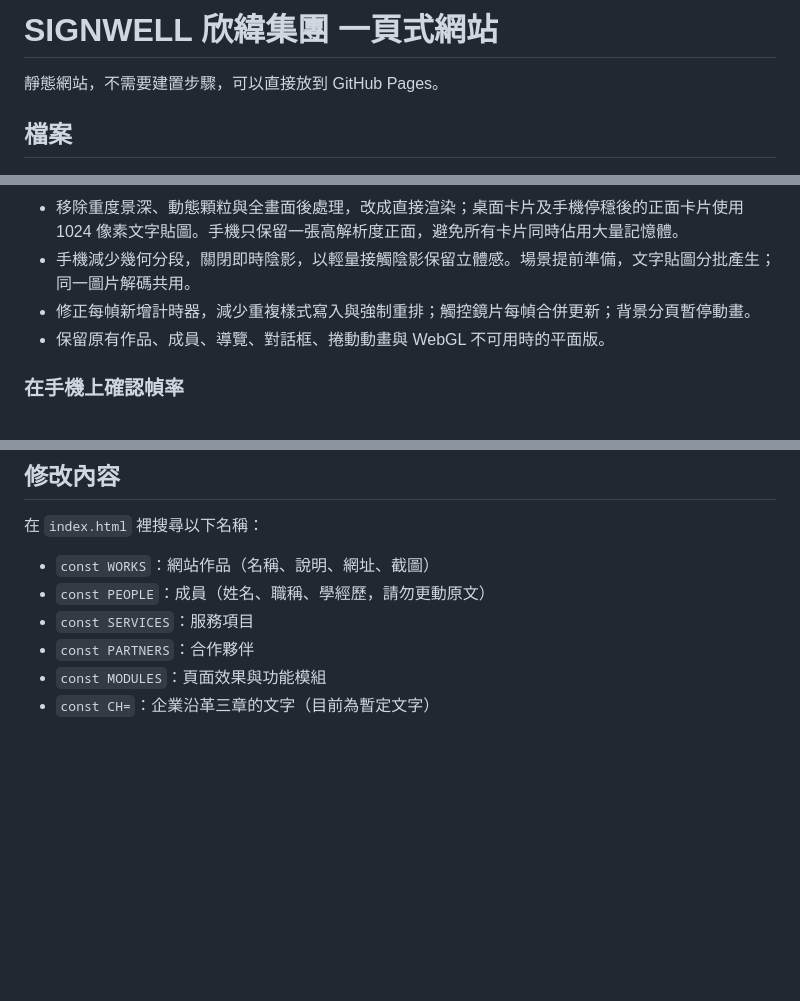
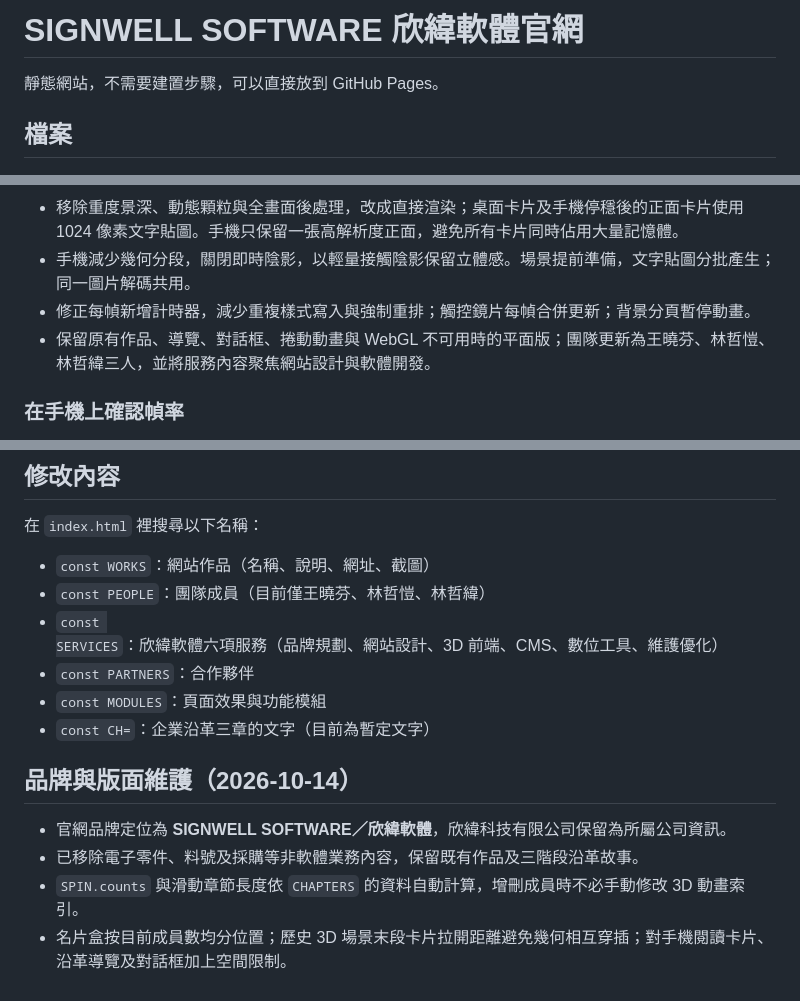
Before and after one commit to easylearnfromtw/Signwellsoft, a Markdown page: README.md, 3 parts joined by grey strips. GitHub-like rendering; blank space fills up the shorter version.

Commit message:
Document SIGNWELL Software rebrand and responsive overlap fixes

```diff
--- a/README.md
+++ b/README.md
@@ -1,4 +1,4 @@
-# SIGNWELL 欣緯集團 一頁式網站
+# SIGNWELL SOFTWARE 欣緯軟體官網
 
 靜態網站，不需要建置步驟，可以直接放到 GitHub Pages。
 
@@ -35,7 +35,7 @@ python3 -m http.server 8000
 - 移除重度景深、動態顆粒與全畫面後處理，改成直接渲染；桌面卡片及手機停穩後的正面卡片使用 1024 像素文字貼圖。手機只保留一張高解析度正面，避免所有卡片同時佔用大量記憶體。
 - 手機減少幾何分段，關閉即時陰影，以輕量接觸陰影保留立體感。場景提前準備，文字貼圖分批產生；同一圖片解碼共用。
 - 修正每幀新增計時器，減少重複樣式寫入與強制重排；觸控鏡片每幀合併更新；背景分頁暫停動畫。
-- 保留原有作品、成員、導覽、對話框、捲動動畫與 WebGL 不可用時的平面版。
+- 保留原有作品、導覽、對話框、捲動動畫與 WebGL 不可用時的平面版；團隊更新為王曉芬、林哲愷、林哲緯三人，並將服務內容聚焦網站設計與軟體開發。
 
 ### 在手機上確認幀率
 
@@ -50,8 +50,15 @@ python3 -m http.server 8000
 在 `index.html` 裡搜尋以下名稱：
 
 - `const WORKS`：網站作品（名稱、說明、網址、截圖）
-- `const PEOPLE`：成員（姓名、職稱、學經歷，請勿更動原文）
-- `const SERVICES`：服務項目
+- `const PEOPLE`：團隊成員（目前僅王曉芬、林哲愷、林哲緯）
+- `const SERVICES`：欣緯軟體六項服務（品牌規劃、網站設計、3D 前端、CMS、數位工具、維護優化）
 - `const PARTNERS`：合作夥伴
 - `const MODULES`：頁面效果與功能模組
 - `const CH=`：企業沿革三章的文字（目前為暫定文字）
+
+## 品牌與版面維護（2026-10-14）
+
+- 官網品牌定位為 **SIGNWELL SOFTWARE／欣緯軟體**，欣緯科技有限公司保留為所屬公司資訊。
+- 已移除電子零件、料號及採購等非軟體業務內容，保留既有作品及三階段沿革故事。
+- `SPIN.counts` 與滑動章節長度依 `CHAPTERS` 的資料自動計算，增刪成員時不必手動修改 3D 動畫索引。
+- 名片盒按目前成員數均分位置；歷史 3D 場景末段卡片拉開距離避免幾何相互穿插；對手機閱讀卡片、沿革導覽及對話框加上空間限制。
```
